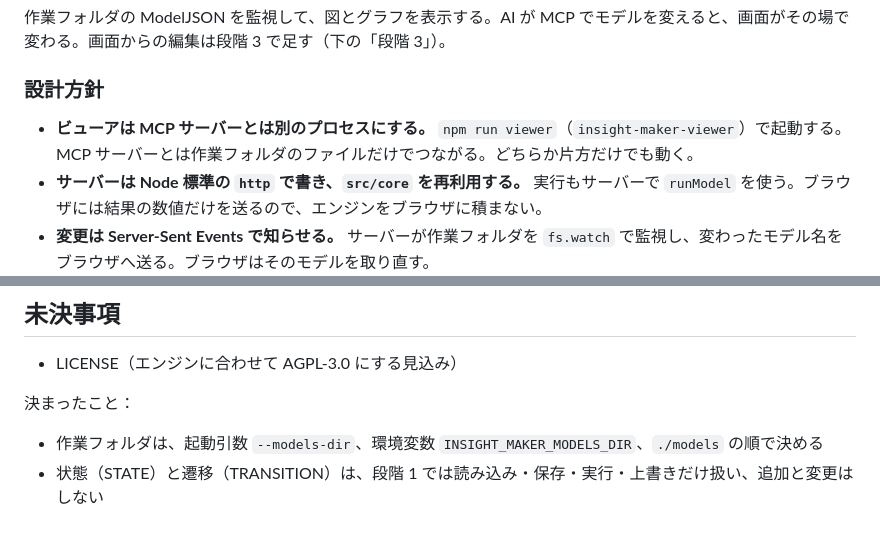
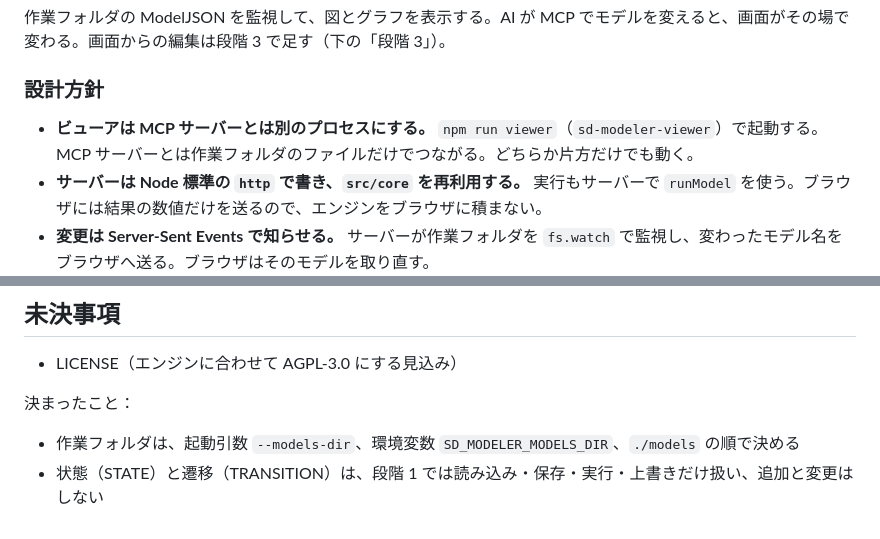
Before and after one commit to kagu3/loopsight, a Markdown page: docs/ROADMAP.md, 2 parts joined by grey strips. Drawn GitHub-style.

```diff
--- a/docs/ROADMAP.md
+++ b/docs/ROADMAP.md
@@ -79,7 +79,7 @@
 
 ### 設計方針
 
-- **ビューアは MCP サーバーとは別のプロセスにする。** `npm run viewer`（`insight-maker-viewer`）で起動する。MCP サーバーとは作業フォルダのファイルだけでつながる。どちらか片方だけでも動く。
+- **ビューアは MCP サーバーとは別のプロセスにする。** `npm run viewer`（`sd-modeler-viewer`）で起動する。MCP サーバーとは作業フォルダのファイルだけでつながる。どちらか片方だけでも動く。
 - **サーバーは Node 標準の `http` で書き、`src/core` を再利用する。** 実行もサーバーで `runModel` を使う。ブラウザには結果の数値だけを送るので、エンジンをブラウザに積まない。
 - **変更は Server-Sent Events で知らせる。** サーバーが作業フォルダを `fs.watch` で監視し、変わったモデル名をブラウザへ送る。ブラウザはそのモデルを取り直す。
 - **`127.0.0.1` だけで待ち受ける。** 外部からは見えない。Host ヘッダーも確かめ、DNS リバインディングで別のサイトから読まれないようにする。
@@ -130,5 +130,5 @@
 
 決まったこと：
 
-- 作業フォルダは、起動引数 `--models-dir`、環境変数 `INSIGHT_MAKER_MODELS_DIR`、`./models` の順で決める
+- 作業フォルダは、起動引数 `--models-dir`、環境変数 `SD_MODELER_MODELS_DIR`、`./models` の順で決める
 - 状態（STATE）と遷移（TRANSITION）は、段階 1 では読み込み・保存・実行・上書きだけ扱い、追加と変更はしない
```
Also changed, not shown: README.md (+15 -11 lines), docs/VIEWER.md (+4 -4 lines), docs/images/viewer/dark.png, docs/images/viewer/details.png, docs/images/viewer/edit.png, docs/images/viewer/errors.png, docs/images/viewer/live-update.png, docs/images/viewer/overview.png, 9 other files.
